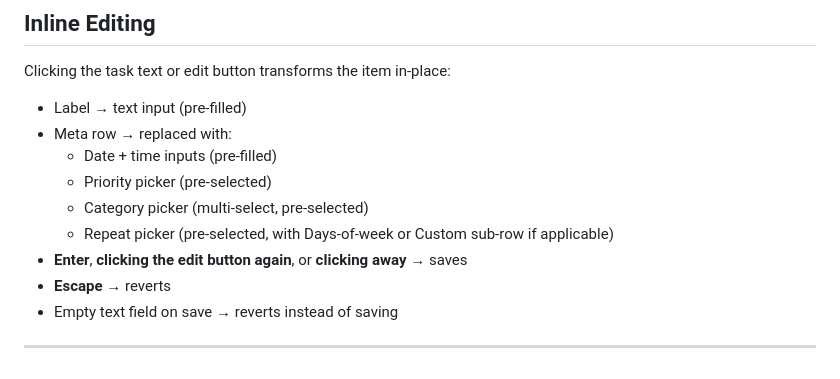
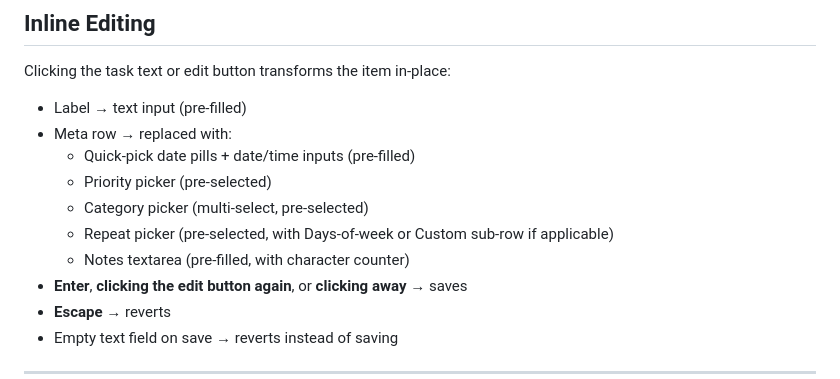
Before and after one commit to kmonaghan/slop-do, a Markdown page: PROMPT.md, the part around one of its changes. Rendered like a GitHub page.

```diff
--- a/PROMPT.md
+++ b/PROMPT.md
@@ -123,10 +129,11 @@ Clicking the task text or edit button transforms the item in-place:
 
 - Label → text input (pre-filled)
 - Meta row → replaced with:
-  - Date + time inputs (pre-filled)
+  - Quick-pick date pills + date/time inputs (pre-filled)
   - Priority picker (pre-selected)
   - Category picker (multi-select, pre-selected)
   - Repeat picker (pre-selected, with Days-of-week or Custom sub-row if applicable)
+  - Notes textarea (pre-filled, with character counter)
 - **Enter**, **clicking the edit button again**, or **clicking away** → saves
 - **Escape** → reverts
 - Empty text field on save → reverts instead of saving
```
Also changed, not shown: other parts of PROMPT.md (+53 -7 lines).
